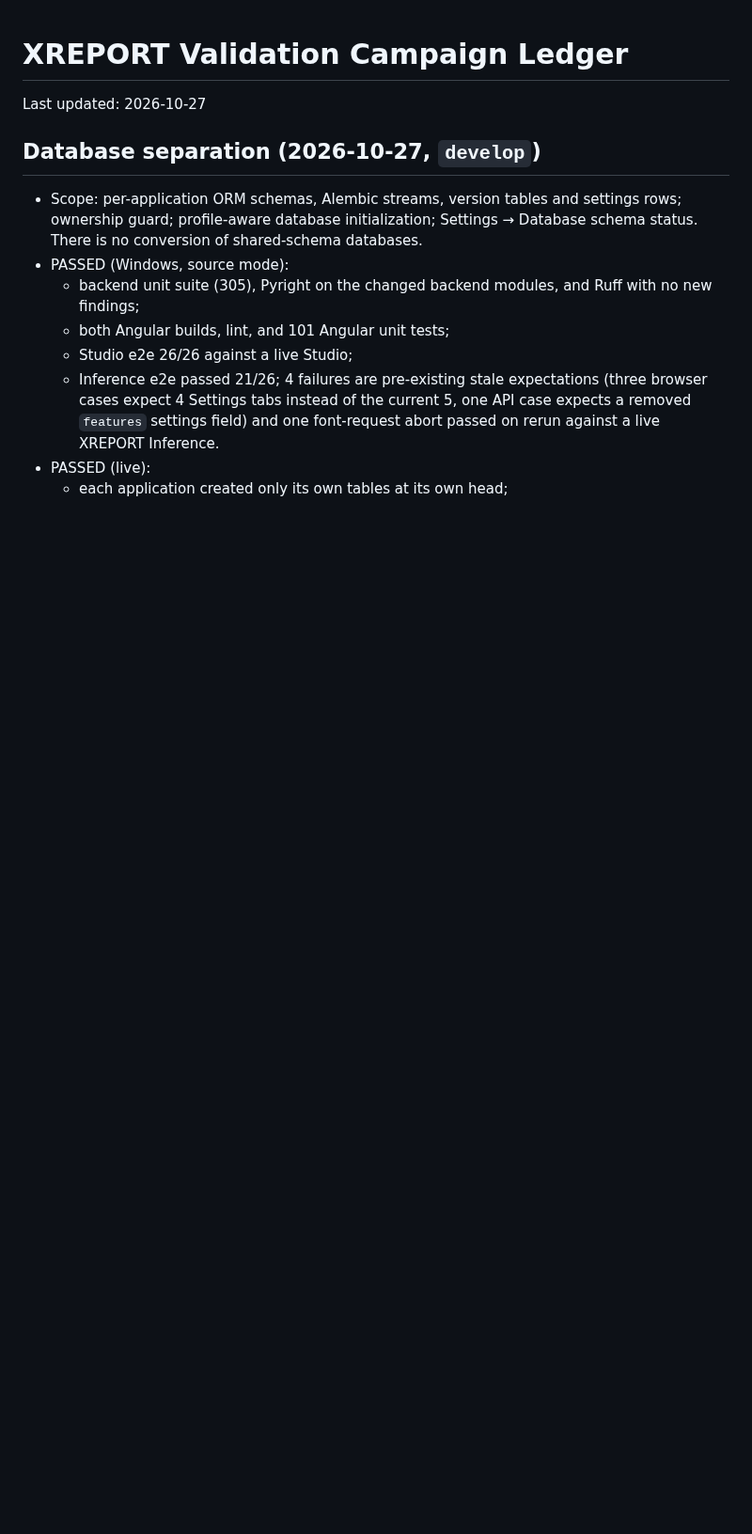
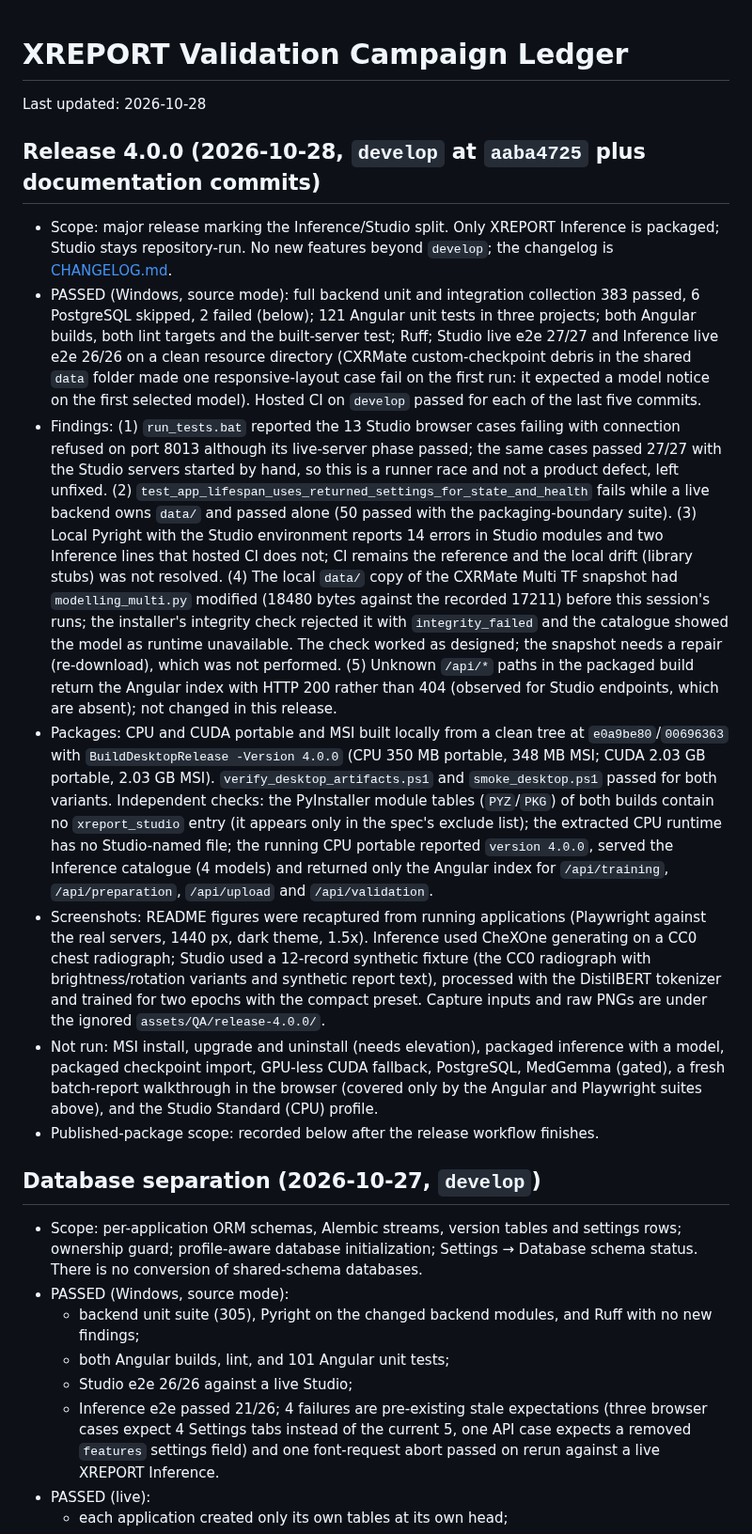
Before and after one commit to CTCycle/XREPORT-radiological-reports-generator, a Markdown page: assets/docs/validation_campaign_ledger.md, the part around the change. Shown at 94% size. GitHub-like rendering; blank space fills up the shorter version.

```diff
--- a/assets/docs/validation_campaign_ledger.md
+++ b/assets/docs/validation_campaign_ledger.md
@@ -1,6 +1,16 @@
 # XREPORT Validation Campaign Ledger
 
-Last updated: 2026-10-27
+Last updated: 2026-10-28
+
+## Release 4.0.0 (2026-10-28, `develop` at `aaba4725` plus documentation commits)
+
+- Scope: major release marking the Inference/Studio split. Only XREPORT Inference is packaged; Studio stays repository-run. No new features beyond `develop`; the changelog is [CHANGELOG.md](../../CHANGELOG.md).
+- PASSED (Windows, source mode): full backend unit and integration collection 383 passed, 6 PostgreSQL skipped, 2 failed (below); 121 Angular unit tests in three projects; both Angular builds, both lint targets and the built-server test; Ruff; Studio live e2e 27/27 and Inference live e2e 26/26 on a clean resource directory (CXRMate custom-checkpoint debris in the shared `data` folder made one responsive-layout case fail on the first run: it expected a model notice on the first selected model). Hosted CI on `develop` passed for each of the last five commits.
+- Findings: (1) `run_tests.bat` reported the 13 Studio browser cases failing with connection refused on port 8013 although its live-server phase passed; the same cases passed 27/27 with the Studio servers started by hand, so this is a runner race and not a product defect, left unfixed. (2) `test_app_lifespan_uses_returned_settings_for_state_and_health` fails while a live backend owns `data/` and passed alone (50 passed with the packaging-boundary suite). (3) Local Pyright with the Studio environment reports 14 errors in Studio modules and two Inference lines that hosted CI does not; CI remains the reference and the local drift (library stubs) was not resolved. (4) The local `data/` copy of the CXRMate Multi TF snapshot had `modelling_multi.py` modified (18480 bytes against the recorded 17211) before this session's runs; the installer's integrity check rejected it with `integrity_failed` and the catalogue showed the model as runtime unavailable. The check worked as designed; the snapshot needs a repair (re-download), which was not performed. (5) Unknown `/api/*` paths in the packaged build return the Angular index with HTTP 200 rather than 404 (observed for Studio endpoints, which are absent); not changed in this release.
+- Packages: CPU and CUDA portable and MSI built locally from a clean tree at `e0a9be80`/`00696363` with `BuildDesktopRelease -Version 4.0.0` (CPU 350 MB portable, 348 MB MSI; CUDA 2.03 GB portable, 2.03 GB MSI). `verify_desktop_artifacts.ps1` and `smoke_desktop.ps1` passed for both variants. Independent checks: the PyInstaller module tables (`PYZ`/`PKG`) of both builds contain no `xreport_studio` entry (it appears only in the spec's exclude list); the extracted CPU runtime has no Studio-named file; the running CPU portable reported `version 4.0.0`, served the Inference catalogue (4 models) and returned only the Angular index for `/api/training`, `/api/preparation`, `/api/upload` and `/api/validation`.
+- Screenshots: README figures were recaptured from running applications (Playwright against the real servers, 1440 px, dark theme, 1.5x). Inference used CheXOne generating on a CC0 chest radiograph; Studio used a 12-record synthetic fixture (the CC0 radiograph with brightness/rotation variants and synthetic report text), processed with the DistilBERT tokenizer and trained for two epochs with the compact preset. Capture inputs and raw PNGs are under the ignored `assets/QA/release-4.0.0/`.
+- Not run: MSI install, upgrade and uninstall (needs elevation), packaged inference with a model, packaged checkpoint import, GPU-less CUDA fallback, PostgreSQL, MedGemma (gated), a fresh batch-report walkthrough in the browser (covered only by the Angular and Playwright suites above), and the Studio Standard (CPU) profile.
+- Published-package scope: recorded below after the release workflow finishes.
 
 ## Database separation (2026-10-27, `develop`)
 
```
Also changed, not shown: README.md (+2 -2 lines), assets/docs/project_status_ledger.md (+3 -1 lines), assets/figures/inference-draft.jpg, assets/figures/studio-dataset.jpg, assets/figures/studio-training.jpg, 1 other file.
